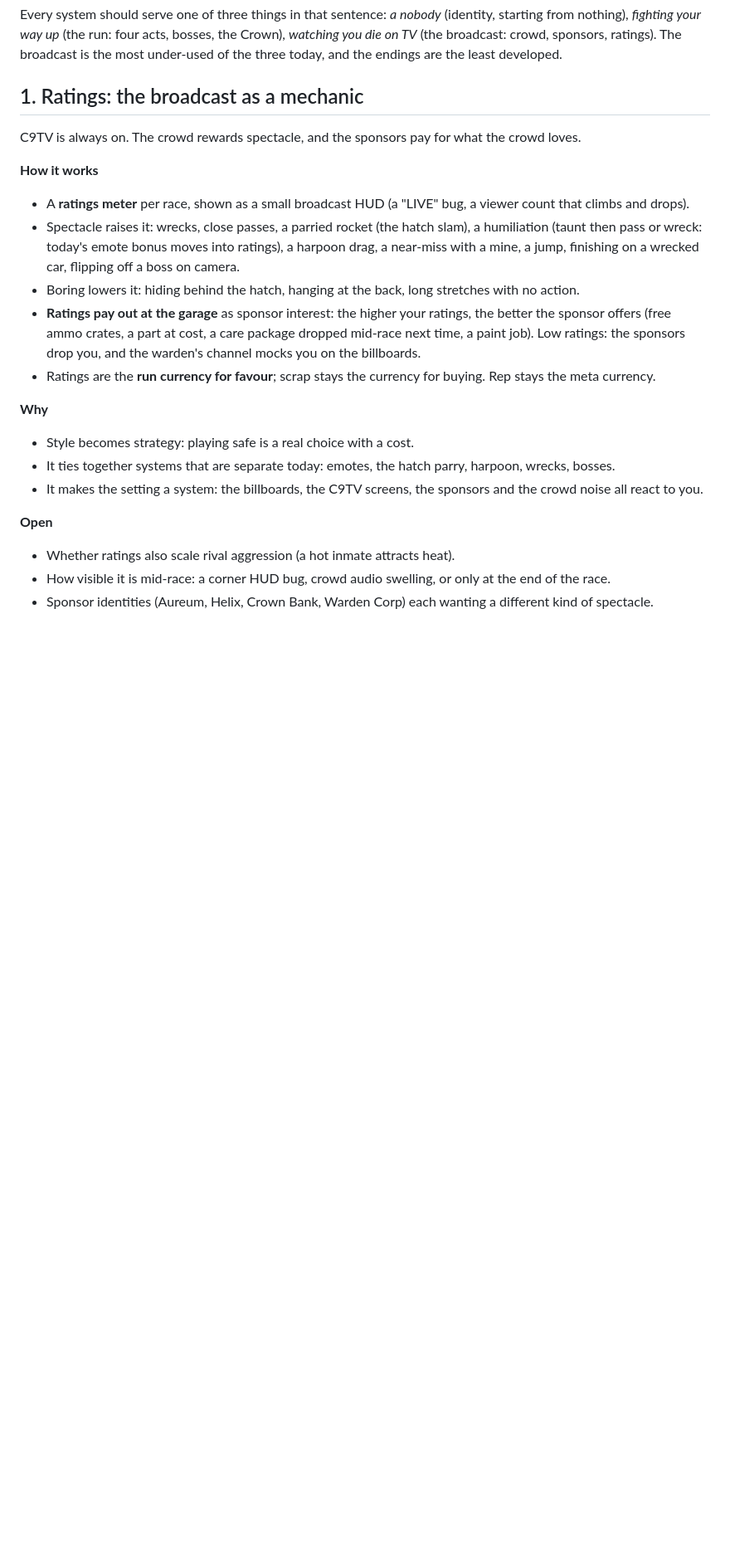
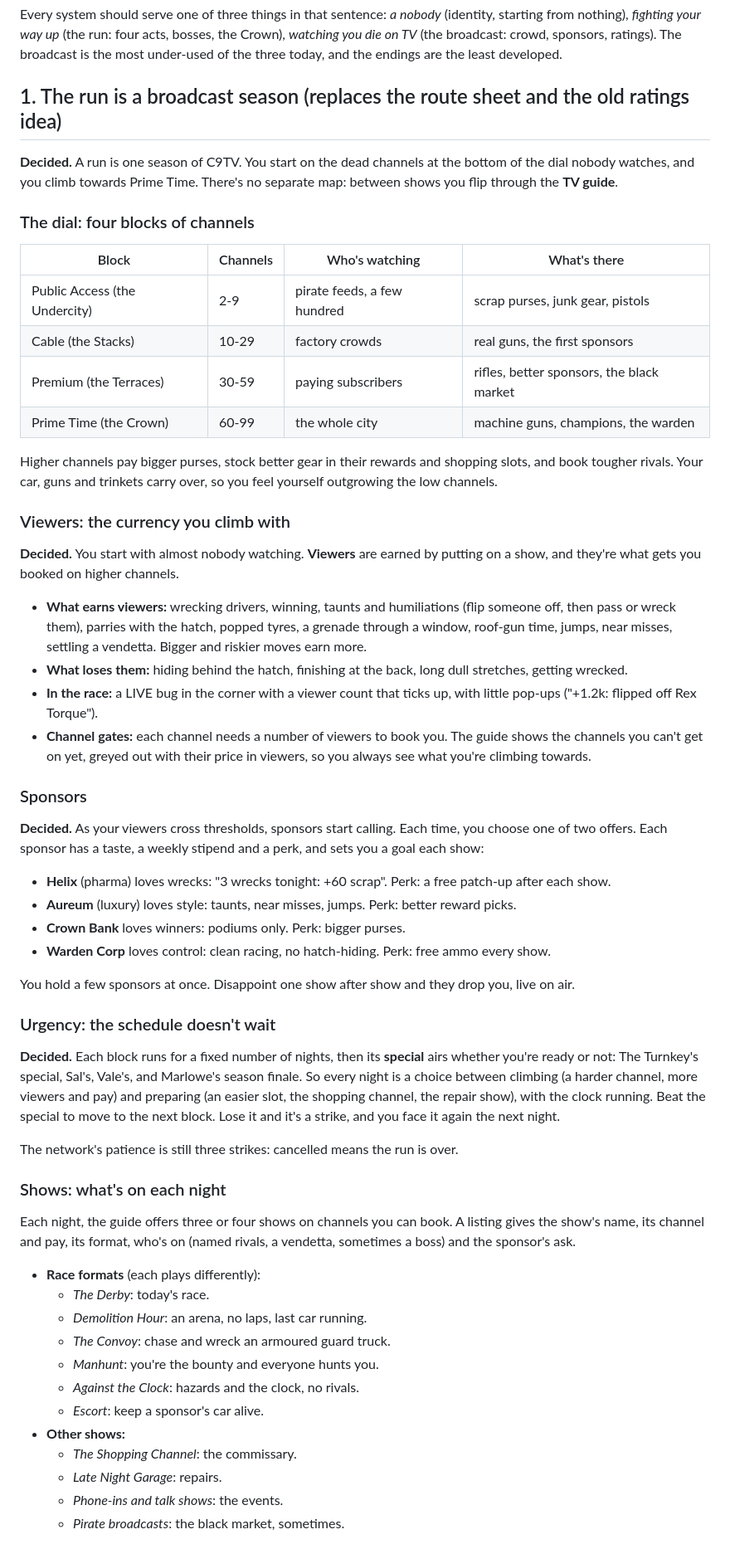
Before and after one commit to McGillucuddy/McGillucuddy, a Markdown page: apex-rogue/DESIGN.md, the part around one of its changes. Shown at 83% size. Drawn GitHub-style; blank space fills up the shorter version.

Commit message:
Design: the run as a broadcast season (channels, viewers, sponsors, shows)
Co-Authored-By: Claude Opus 5.5 <noreply@anthropic.com>
Claude-Session: https://claude.ai/code/session_014XhwzGL14TQ6gpp4cpp4sa

```diff
--- a/apex-rogue/DESIGN.md
+++ b/apex-rogue/DESIGN.md
@@ -12,27 +12,71 @@ Every system should serve one of three things in that sentence: *a nobody* (iden
 your way up* (the run: four acts, bosses, the Crown), *watching you die on TV* (the broadcast: crowd, sponsors,
 ratings). The broadcast is the most under-used of the three today, and the endings are the least developed.
 
-## 1. Ratings: the broadcast as a mechanic
+## 1. The run is a broadcast season (replaces the route sheet and the old ratings idea)
 
-C9TV is always on. The crowd rewards spectacle, and the sponsors pay for what the crowd loves.
+**Decided.** A run is one season of C9TV. You start on the dead channels at the bottom of the dial nobody watches,
+and you climb towards Prime Time. There's no separate map: between shows you flip through the **TV guide**.
 
-**How it works**
-- A **ratings meter** per race, shown as a small broadcast HUD (a "LIVE" bug, a viewer count that climbs and drops).
-- Spectacle raises it: wrecks, close passes, a parried rocket (the hatch slam), a humiliation (taunt then pass or
-  wreck: today's emote bonus moves into ratings), a harpoon drag, a near-miss with a mine, a jump, finishing on a
-  wrecked car, flipping off a boss on camera.
-- Boring lowers it: hiding behind the hatch, hanging at the back, long stretches with no action.
-- **Ratings pay out at the garage** as sponsor interest: the higher your ratings, the better the sponsor offers
-  (free ammo crates, a part at cost, a care package dropped mid-race next time, a paint job). Low ratings: the
-  sponsors drop you, and the warden's channel mocks you on the billboards.
-- Ratings are the **run currency for favour**; scrap stays the currency for buying. Rep stays the meta currency.
+### The dial: four blocks of channels
 
-**Why**
-- Style becomes strategy: playing safe is a real choice with a cost.
-- It ties together systems that are separate today: emotes, the hatch parry, harpoon, wrecks, bosses.
-- It makes the setting a system: the billboards, the C9TV screens, the sponsors and the crowd noise all react to you.
+| Block | Channels | Who's watching | What's there |
+| --- | --- | --- | --- |
+| Public Access (the Undercity) | 2-9 | pirate feeds, a few hundred | scrap purses, junk gear, pistols |
+| Cable (the Stacks) | 10-29 | factory crowds | real guns, the first sponsors |
+| Premium (the Terraces) | 30-59 | paying subscribers | rifles, better sponsors, the black market |
+| Prime Time (the Crown) | 60-99 | the whole city | machine guns, champions, the warden |
 
-**Open**
-- Whether ratings also scale rival aggression (a hot inmate attracts heat).
-- How visible it is mid-race: a corner HUD bug, crowd audio swelling, or only at the end of the race.
-- Sponsor identities (Aureum, Helix, Crown Bank, Warden Corp) each wanting a different kind of spectacle.
+Higher channels pay bigger purses, stock better gear in their rewards and shopping slots, and book tougher rivals.
+Your car, guns and trinkets carry over, so you feel yourself outgrowing the low channels.
+
+### Viewers: the currency you climb with
+
+**Decided.** You start with almost nobody watching. **Viewers** are earned by putting on a show, and they're what
+gets you booked on higher channels.
+- **What earns viewers:** wrecking drivers, winning, taunts and humiliations (flip someone off, then pass or wreck
+  them), parries with the hatch, popped tyres, a grenade through a window, roof-gun time, jumps, near misses,
+  settling a vendetta. Bigger and riskier moves earn more.
+- **What loses them:** hiding behind the hatch, finishing at the back, long dull stretches, getting wrecked.
+- **In the race:** a LIVE bug in the corner with a viewer count that ticks up, with little pop-ups ("+1.2k: flipped
+  off Rex Torque").
+- **Channel gates:** each channel needs a number of viewers to book you. The guide shows the channels you can't get
+  on yet, greyed out with their price in viewers, so you always see what you're climbing towards.
+
+### Sponsors
+
+**Decided.** As your viewers cross thresholds, sponsors start calling. Each time, you choose one of two offers.
+Each sponsor has a taste, a weekly stipend and a perk, and sets you a goal each show:
+- **Helix** (pharma) loves wrecks: "3 wrecks tonight: +60 scrap". Perk: a free patch-up after each show.
+- **Aureum** (luxury) loves style: taunts, near misses, jumps. Perk: better reward picks.
+- **Crown Bank** loves winners: podiums only. Perk: bigger purses.
+- **Warden Corp** loves control: clean racing, no hatch-hiding. Perk: free ammo every show.
+
+You hold a few sponsors at once. Disappoint one show after show and they drop you, live on air.
+
+### Urgency: the schedule doesn't wait
+
+**Decided.** Each block runs for a fixed number of nights, then its **special** airs whether you're ready or not:
+The Turnkey's special, Sal's, Vale's, and Marlowe's season finale. So every night is a choice between climbing (a
+harder channel, more viewers and pay) and preparing (an easier slot, the shopping channel, the repair show), with
+the clock running. Beat the special to move to the next block. Lose it and it's a strike, and you face it again the
+next night.
+
+The network's patience is still three strikes: cancelled means the run is over.
+
+### Shows: what's on each night
+
+Each night, the guide offers three or four shows on channels you can book. A listing gives the show's name, its
+channel and pay, its format, who's on (named rivals, a vendetta, sometimes a boss) and the sponsor's ask.
+- **Race formats** (each plays differently):
+  - *The Derby*: today's race.
+  - *Demolition Hour*: an arena, no laps, last car running.
+  - *The Convoy*: chase and wreck an armoured guard truck.
+  - *Manhunt*: you're the bounty and everyone hunts you.
+  - *Against the Clock*: hazards and the clock, no rivals.
+  - *Escort*: keep a sponsor's car alive.
+- **Other shows:**
+  - *The Shopping Channel*: the commissary.
+  - *Late Night Garage*: repairs.
+  - *Phone-ins and talk shows*: the events.
+  - *Pirate broadcasts*: the black market, sometimes.
+
```
Also changed, not shown: other parts of apex-rogue/DESIGN.md (+23 -8 lines).
